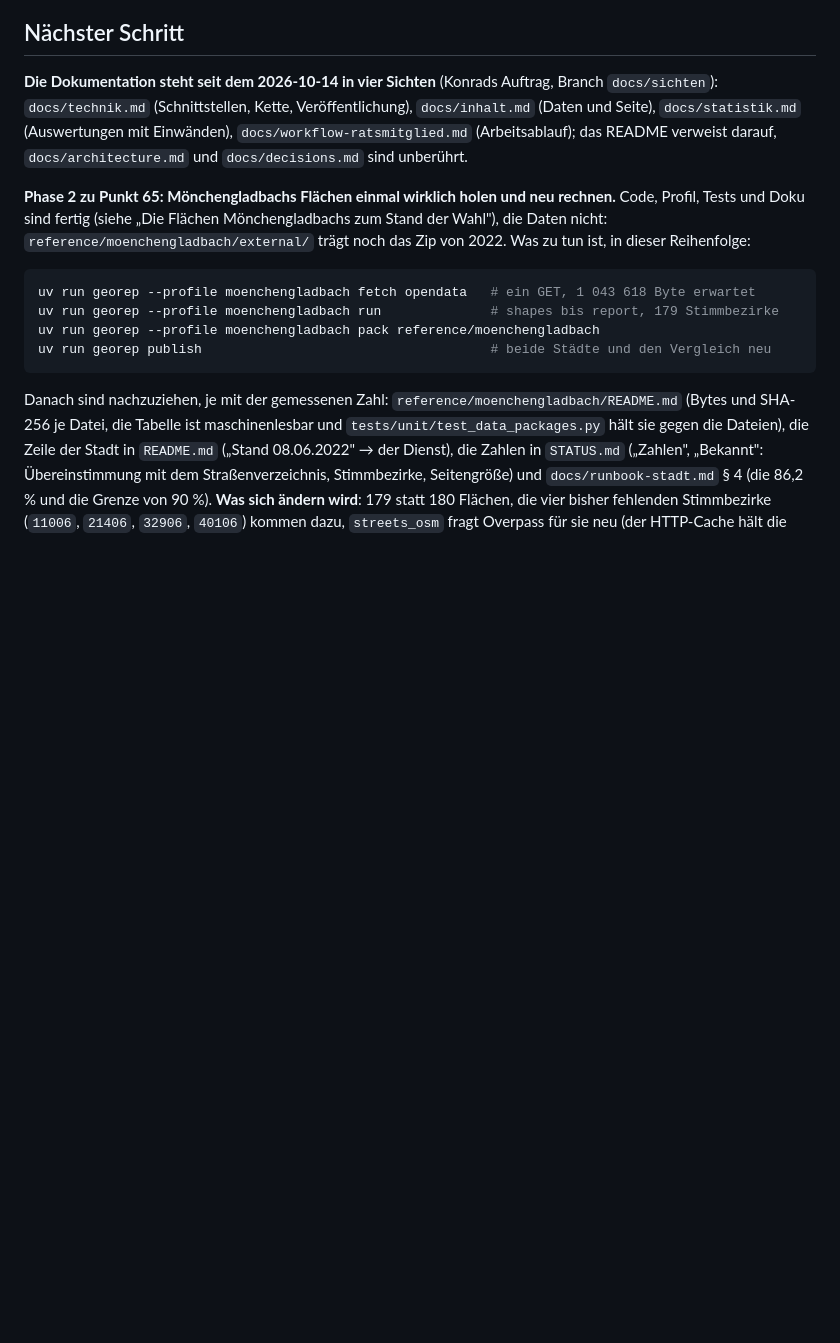
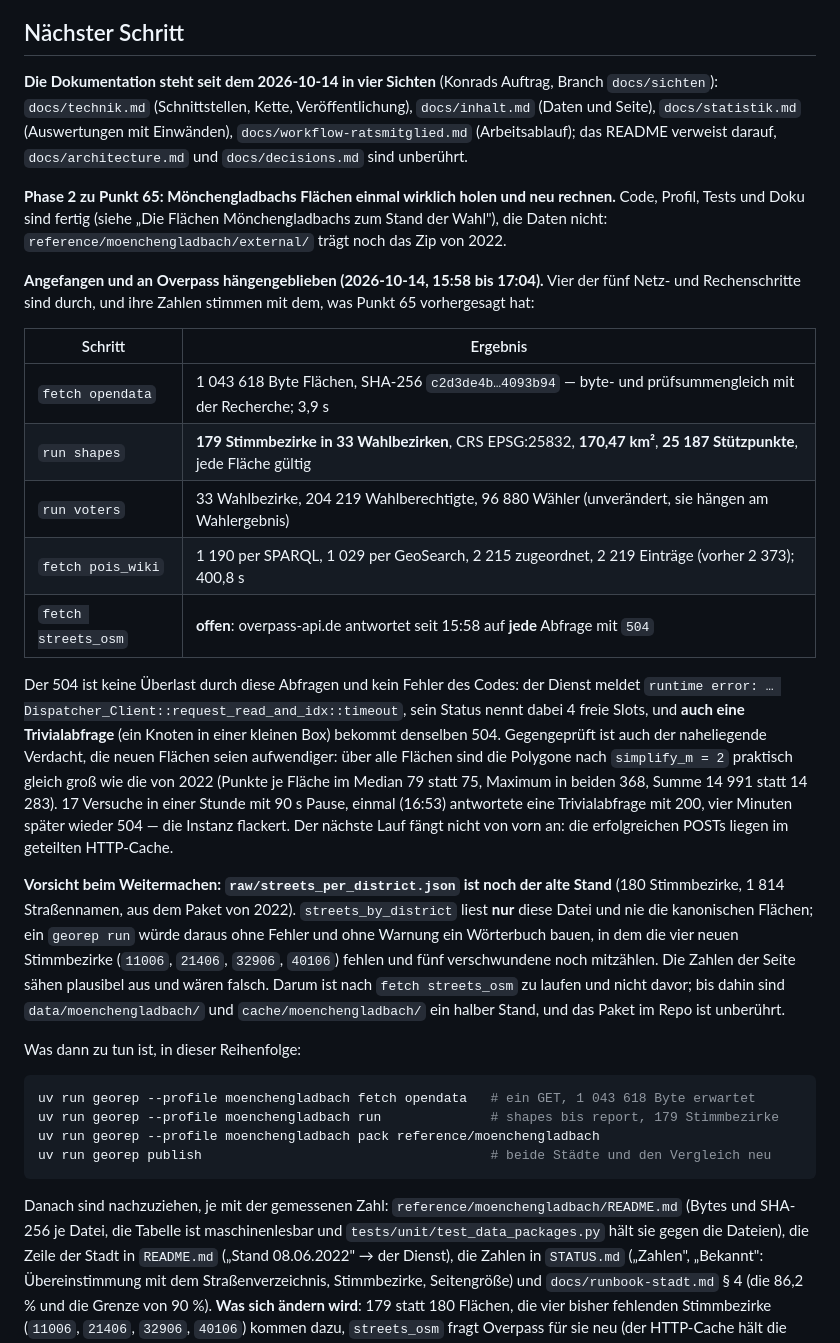
Before and after one commit to konradvoelkel/geographic-representation-dus, a Markdown page: STATUS.md, the part around the change. GitHub-like rendering; blank space fills up the shorter version.

Commit message:
Stand der Phase 2 und die Falle danach festhalten
Phase 2 ist angefangen und an Overpass haengengeblieben (2026-10-14, 15:58 bis
17:04). Vier der fuenf Schritte sind durch, und ihre Zahlen stimmen mit dem,
was Punkt 65 vorhergesagt hat: die Dienstantwort kam byte- und
pruefsummengleich (1 043 618 Byte, c2d3de4b...4093b94), shapes rechnet 179
Stimmbezirke in 33 Wahlbezirken mit 170,47 km2 und 25 187 Stuetzpunkten, jede
Flaeche gueltig, voters unveraendert 204 219 und 96 880, pois_wiki 2 219 Orte
statt 2 373.

fetch streets_osm bleibt offen: overpass-api.de antwortet seit 15:58 auf jede
Abfrage mit 504. Das ist nachgewiesen keine Ueberlast durch diese Abfragen und
kein Fehler des Codes -- der Dienst meldet einen Dispatcher-Fehler, sein Status
nennt dabei vier freie Slots, und auch eine Trivialabfrage bekommt denselben
504. Gegengeprueft ist auch der naheliegende Verdacht, die neuen Flaechen seien
aufwendiger: ueber alle Flaechen sind die Polygone nach simplify_m = 2
praktisch gleich gross wie die von 2022 (Median 79 statt 75 Punkte, Maximum in
beiden 368). 17 Versuche in einer Stunde mit 90 s Pause.

Dazu die Falle, die der halbe Stand hinterlaesst:
raw/streets_per_district.json ist noch der alte Stand mit 180 Stimmbezirken,
und streets_by_district liest nur diese Datei und nie die kanonischen Flaechen.
Ein georep run wuerde daraus ohne Fehler und ohne Warnung ein Woerterbuch
bauen, in dem die vier neuen Stimmbezirke fehlen und fuenf verschwundene noch
mitzaehlen -- plausible und falsche Zahlen. Darum steht der Hinweis vor der
Befehlsliste und nicht dahinter.

Co-Authored-By: Claude Fable 5.1 <noreply@anthropic.com>

````diff
--- a/STATUS.md
+++ b/STATUS.md
@@ -807,8 +807,40 @@ in `CLAUDE.md` unter „Arbeitsweise", wo sie beim nächsten Handgriff gelesen w
 
 **Phase 2 zu Punkt 65: Mönchengladbachs Flächen einmal wirklich holen und neu rechnen.** Code,
 Profil, Tests und Doku sind fertig (siehe „Die Flächen Mönchengladbachs zum Stand der Wahl"), die
-Daten nicht: `reference/moenchengladbach/external/` trägt noch das Zip von 2022. Was zu tun ist, in
-dieser Reihenfolge:
+Daten nicht: `reference/moenchengladbach/external/` trägt noch das Zip von 2022.
+
+**Angefangen und an Overpass hängengeblieben (2026-10-14, 15:58 bis 17:04).** Vier der fünf
+Netz- und Rechenschritte sind durch, und ihre Zahlen stimmen mit dem, was Punkt 65 vorhergesagt
+hat:
+
+| Schritt | Ergebnis |
+|---|---|
+| `fetch opendata` | 1 043 618 Byte Flächen, SHA-256 `c2d3de4b…4093b94` — byte- und prüfsummengleich mit der Recherche; 3,9 s |
+| `run shapes` | **179 Stimmbezirke in 33 Wahlbezirken**, CRS EPSG:25832, **170,47 km²**, **25 187 Stützpunkte**, jede Fläche gültig |
+| `run voters` | 33 Wahlbezirke, 204 219 Wahlberechtigte, 96 880 Wähler (unverändert, sie hängen am Wahlergebnis) |
+| `fetch pois_wiki` | 1 190 per SPARQL, 1 029 per GeoSearch, 2 215 zugeordnet, 2 219 Einträge (vorher 2 373); 400,8 s |
+| `fetch streets_osm` | **offen**: overpass-api.de antwortet seit 15:58 auf **jede** Abfrage mit `504` |
+
+Der 504 ist keine Überlast durch diese Abfragen und kein Fehler des Codes: der Dienst meldet
+`runtime error: … Dispatcher_Client::request_read_and_idx::timeout`, sein Status nennt dabei
+4 freie Slots, und **auch eine Trivialabfrage** (ein Knoten in einer kleinen Box) bekommt denselben
+504. Gegengeprüft ist auch der naheliegende Verdacht, die neuen Flächen seien aufwendiger: über
+alle Flächen sind die Polygone nach `simplify_m = 2` praktisch gleich groß wie die von 2022
+(Punkte je Fläche im Median 79 statt 75, Maximum in beiden 368, Summe 14 991 statt 14 283).
+17 Versuche in einer Stunde mit 90 s Pause, einmal (16:53) antwortete eine Trivialabfrage mit 200,
+vier Minuten später wieder 504 — die Instanz flackert. Der nächste Lauf fängt nicht von vorn an:
+die erfolgreichen POSTs liegen im geteilten HTTP-Cache.
+
+**Vorsicht beim Weitermachen: `raw/streets_per_district.json` ist noch der alte Stand** (180
+Stimmbezirke, 1 814 Straßennamen, aus dem Paket von 2022). `streets_by_district` liest **nur**
+diese Datei und nie die kanonischen Flächen; ein `georep run` würde daraus ohne Fehler und ohne
+Warnung ein Wörterbuch bauen, in dem die vier neuen Stimmbezirke (`11006`, `21406`, `32906`,
+`40106`) fehlen und fünf verschwundene noch mitzählen. Die Zahlen der Seite sähen plausibel aus und
+wären falsch. Darum ist nach `fetch streets_osm` zu laufen und nicht davor; bis dahin sind
+`data/moenchengladbach/` und `cache/moenchengladbach/` ein halber Stand, und das Paket im Repo ist
+unberührt.
+
+Was dann zu tun ist, in dieser Reihenfolge:
 
 ```bash
 uv run georep --profile moenchengladbach fetch opendata   # ein GET, 1 043 618 Byte erwartet
````
